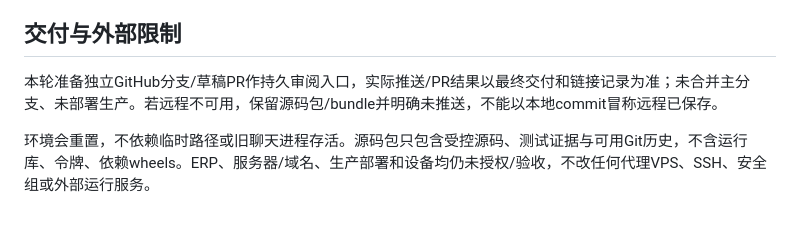
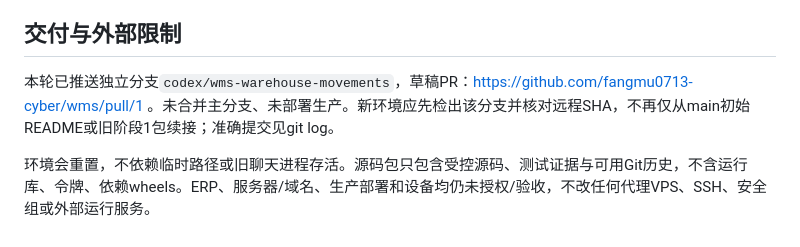
Before and after one commit to fangmu0713-cyber/wms, a Markdown page: docs/HANDOFF.md, the part around the change. Drawn GitHub-style.

```diff
--- a/docs/HANDOFF.md
+++ b/docs/HANDOFF.md
@@ -40,6 +40,6 @@ WMS_EVIDENCE_DIR=evidence/stage3/legacy python -m tests.browser_flow -v
 
 ## 交付与外部限制
 
-本轮准备独立GitHub分支/草稿PR作持久审阅入口，实际推送/PR结果以最终交付和链接记录为准；未合并主分支、未部署生产。若远程不可用，保留源码包/bundle并明确未推送，不能以本地commit冒称远程已保存。
+本轮已推送独立分支`codex/wms-warehouse-movements`，草稿PR：https://github.com/fangmu0713-cyber/wms/pull/1 。未合并主分支、未部署生产。新环境应先检出该分支并核对远程SHA，不再仅从main初始README或旧阶段1包续接；准确提交见git log。
 
 环境会重置，不依赖临时路径或旧聊天进程存活。源码包只包含受控源码、测试证据与可用Git历史，不含运行库、令牌、依赖wheels。ERP、服务器/域名、生产部署和设备均仍未授权/验收，不改任何代理VPS、SSH、安全组或外部运行服务。
```
Also changed, not shown: docs/PROJECT_STATUS.md (+4 -0 lines).
